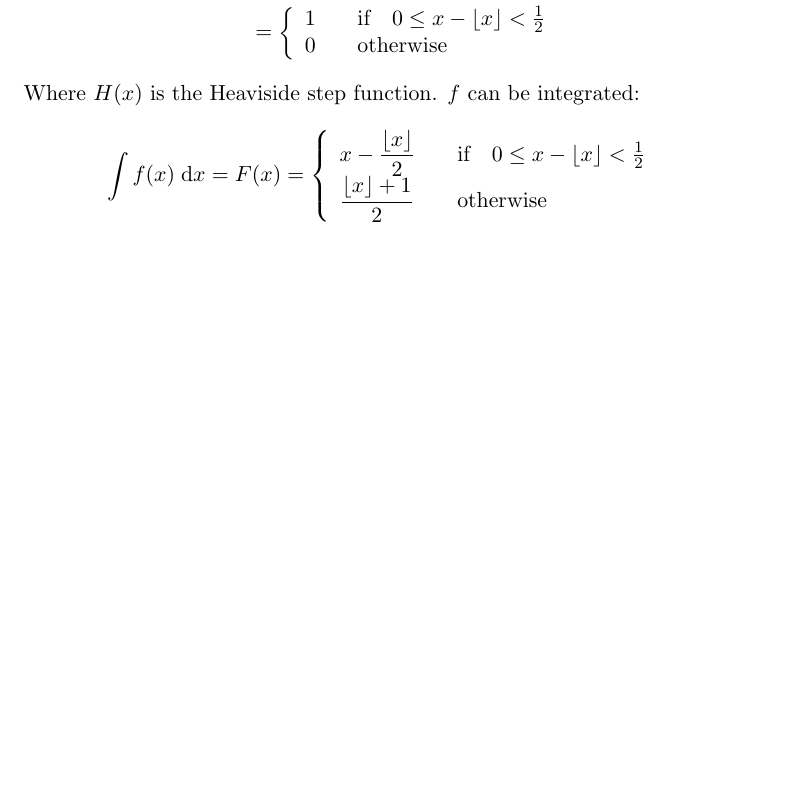
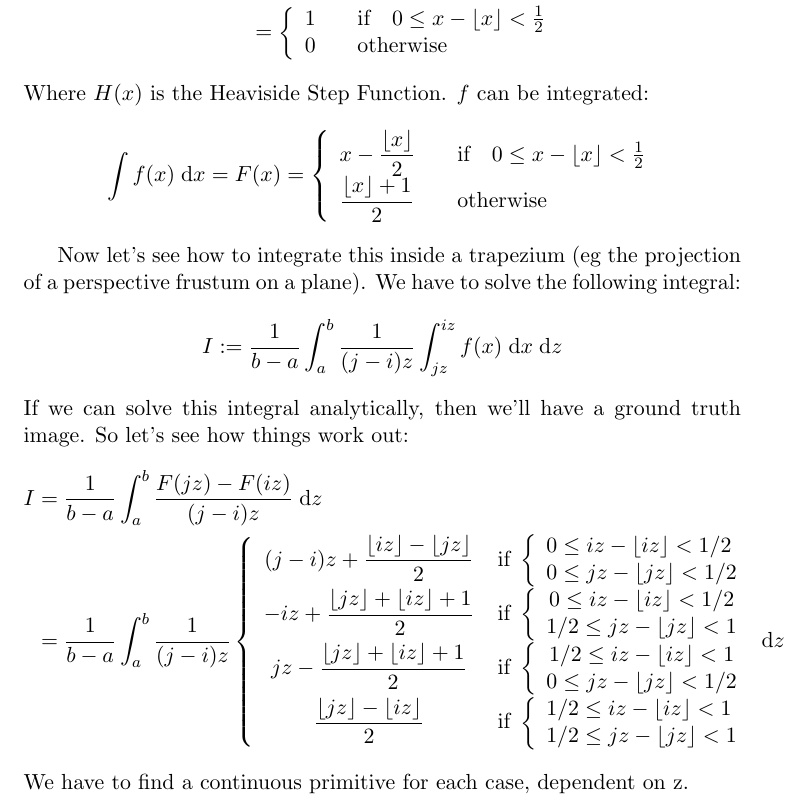
Before and after one commit to jdupuy/textureFiltering, a LaTeX document (details.tex): part of the page, cut so that both start at the same text, the shorter picture padded with empty space. Compiled offline with pdfLaTeX.

Commit message:
details continued

```diff
--- a/details.tex
+++ b/details.tex
@@ -8,12 +8,12 @@ Let $f$ be the following function:
 \begin{align*}
 	f(x) &= 1 - H(x - \lfloor x \rfloor - \frac{1}{2}) \\
 	     &= \left\{
-  \begin{array}{l l}
+	\begin{array}{l l}
 	1 & \quad \text{if} \quad 0 \leq x - \lfloor x \rfloor < \frac{1}{2} \\
 	0 & \quad \text{otherwise}\\
-  \end{array} \right.
+	\end{array} \right.
 \end{align*}
-Where $H(x)$ is the Heaviside step function.
+Where $H(x)$ is the Heaviside Step Function.
 $f$ can be integrated:
 \begin{equation*}
 	\int f(x) \; \mathrm{d}x =  F(x) =
@@ -24,5 +24,58 @@ $f$ can be integrated:
 	\end{array} \right.
 \end{equation*}
 
+Now let's see how to integrate this inside a trapezium (eg the projection of a
+perspective frustum on a plane).
+We have to solve the following integral:
+\begin{equation*}
+	I :=
+	\frac{1}{b-a}\int_{a}^{b}
+	\frac{1}{(j-i)z}
+	\int_{jz}^{iz}
+	f(x) \; \textrm{d}x \; \textrm{d}z
+\end{equation*}
+If we can solve this integral analytically, then we'll have a ground truth
+image. So let's see how things work out:
+\begin{align*}
+	I &= \frac{1}{b-a}\int_{a}^{b}
+	     \frac{F(jz) - F(iz)}{(j-i)z} \; \textrm{d}z \\
+	  &= \frac{1}{b-a}\int_{a}^{b} \frac{1}{(j-i)z}
+	\left\{
+	\begin{array}{cccc}
+	\displaystyle
+	(j-i)z + \frac{\lfloor iz  \rfloor-\lfloor jz \rfloor}{2}
+	\, & \text{if} \;
+	\left\{
+	\begin{array}{ll}
+	0\leq iz - \lfloor iz \rfloor < 1/2 \\
+	0\leq jz - \lfloor jz \rfloor < 1/2
+	\end{array} \right. \\
+	\displaystyle
+	-iz + \frac{\lfloor jz  \rfloor+\lfloor iz \rfloor+1}{2}
+	\, & \text{if} \;
+	\left\{
+	\begin{array}{cc}
+	0 \leq iz - \lfloor iz \rfloor < 1/2 \\
+	1/2 \leq jz - \lfloor jz \rfloor < 1
+	\end{array} \right. \\
+	\displaystyle
+	jz - \frac{\lfloor jz  \rfloor+\lfloor iz \rfloor+1}{2}
+	\, & \text{if} \;
+	\left\{
+	\begin{array}{cc}
+	1/2 \leq iz - \lfloor iz \rfloor < 1 \\
+	0 \leq jz - \lfloor jz \rfloor < 1/2
+	\end{array} \right. \\
+	\displaystyle
+	\frac{\lfloor jz \rfloor-\lfloor iz \rfloor}{2}
+	\, & \text{if} \;
+	\left\{
+	\begin{array}{ll}
+	1/2\leq iz - \lfloor iz \rfloor < 1 \\
+	1/2\leq jz - \lfloor jz \rfloor < 1
+	\end{array} \right. \\
+	\end{array} \right. \! \textrm{d}z
+\end{align*}
+We have to find a continuous primitive for each case, dependent on z.
 
 \end{document}
```
